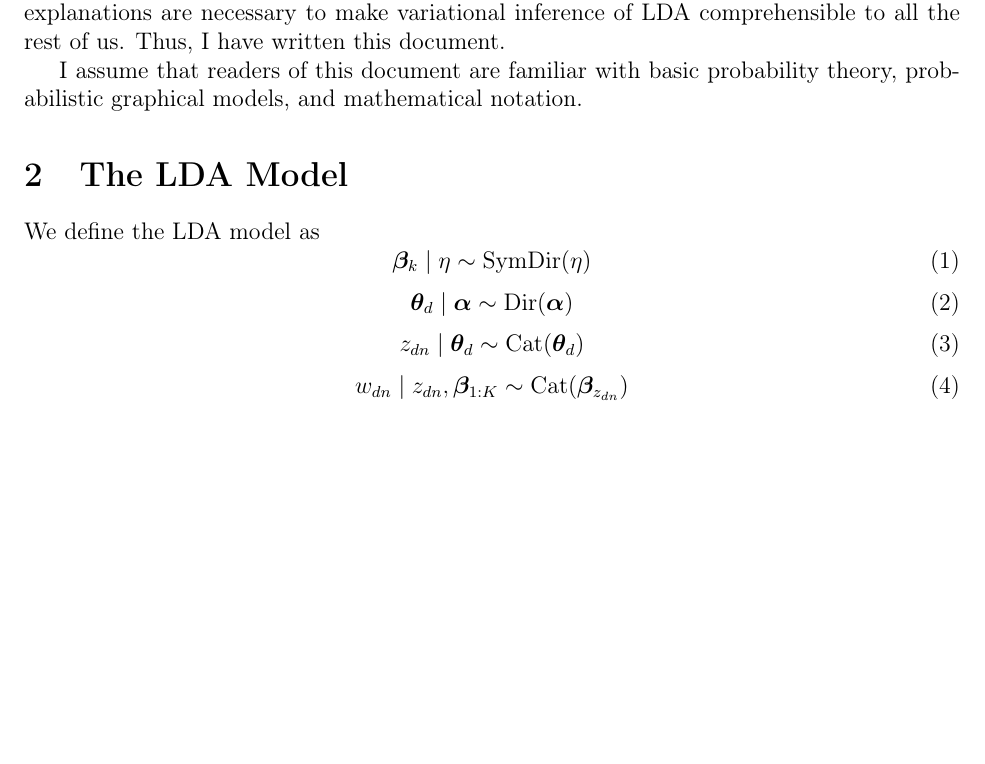
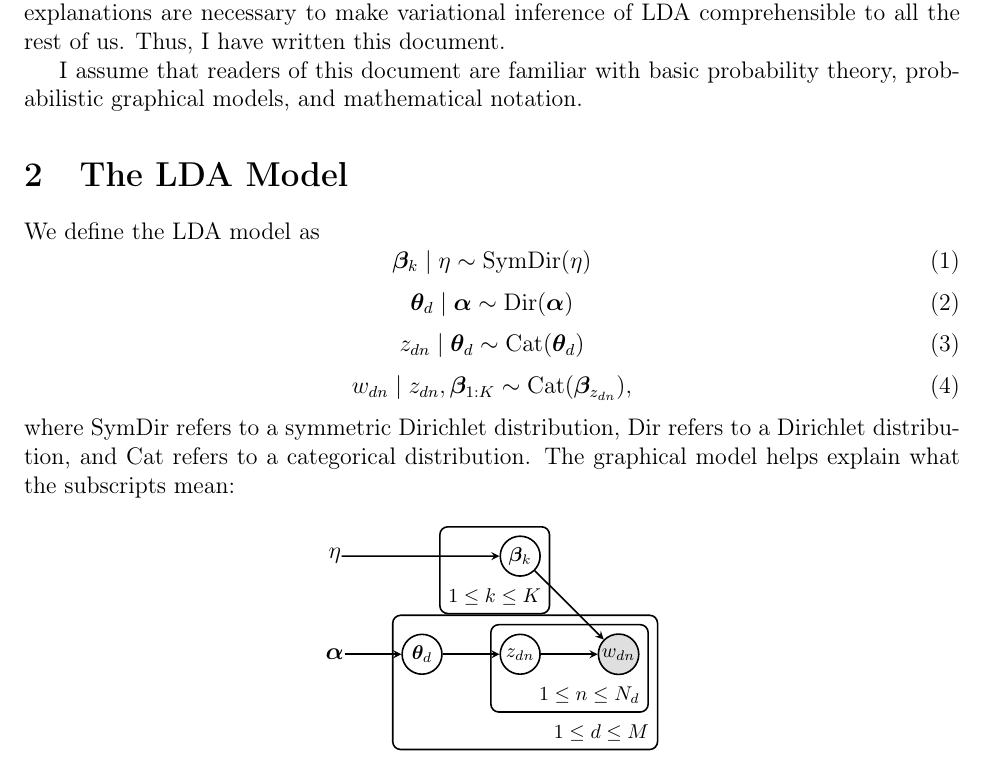
Before and after one commit to kseppi/variationalnotes, a LaTeX document (varlda/varlda.tex): part of the page, cut so that both start at the same text, the shorter picture padded with empty space. Compiled offline with pdfLaTeX.

Commit message:
Made LDA graphical model
Also added notes in README.md to point people in the right direction if they
have problems with bayesnet for tikz.

```diff
--- a/varlda/varlda.tex
+++ b/varlda/varlda.tex
@@ -17,6 +17,9 @@
 \usepackage{placeins}
 \usepackage{color}
 \usepackage{subcaption}
+\usepackage{tikz}
+\usetikzlibrary{arrows}
+\usetikzlibrary{bayesnet}
 %\usepackage{lmodern}
 \usepackage[utf8]{inputenc}
 \usepackage[scaled]{beramono}
@@ -79,6 +82,8 @@
 \renewcommand{\textfraction}{.15}
 \makeatother
 
+\tikzset{main node/.style={circle, draw}}
+\tikzset{hyper node/.style={rectangle, draw}}
 \begin{document}
 \maketitle
 
@@ -109,7 +114,46 @@ We define the LDA model as
     z_{dn} \mid \bm{\theta}_{d} \sim \text{Cat}(\bm{\theta}_{d})
 \end{equation}
 \begin{equation}
-    w_{dn} \mid z_{dn}, \bm{\beta}_{1:K} \sim \text{Cat}(\bm{\beta}_{z_{dn}})
+    w_{dn} \mid z_{dn}, \bm{\beta}_{1:K} \sim \text{Cat}(\bm{\beta}_{z_{dn}}),
 \end{equation}
+where SymDir refers to a symmetric Dirichlet distribution, Dir refers to a
+Dirichlet distribution, and Cat refers to a categorical distribution.  The
+graphical model helps explain what the subscripts mean:
+
+\begin{center}
+\begin{tikzpicture}[->, >=stealth, thick, scale=3.0]
+
+    % Nodes
+
+    \node[obs]                   (w)      {$w_{dn}$} ; %
+    \node[latent, left=of w]    (z)      {$z_{dn}$} ; %
+    \node[latent, left=of z]    (theta)  {$\bm{\theta}_d$}; %
+    \node[const, left=of theta] (alpha) {$\bm{\alpha}$};
+
+    \edge {z} {w}
+    \edge {theta} {z}
+    \edge {alpha} {theta}
+
+    % More nodes
+    \node[latent, above=of z] (beta)  {$\bm{\beta}_k$}; %
+    \node[const]  (eta) at (alpha |- beta) {$\eta$}; %
+
+    \edge {beta} {w}
+    \edge {eta} {beta}
+
+    \plate {plate1} { %
+        (w)
+        (z)
+    } {$1 \leq n \leq N_d$}; %
+    \plate {} { %
+        (plate1) %
+        (theta)
+    } {$1 \leq d \leq M$} ; %
+    \plate[align=left] {} { %
+        (beta)
+    } {$1 \leq k \leq K$} ; %
+
+\end{tikzpicture}
+\end{center}
 
 \end{document}
```
Also changed, not shown: README.md.
